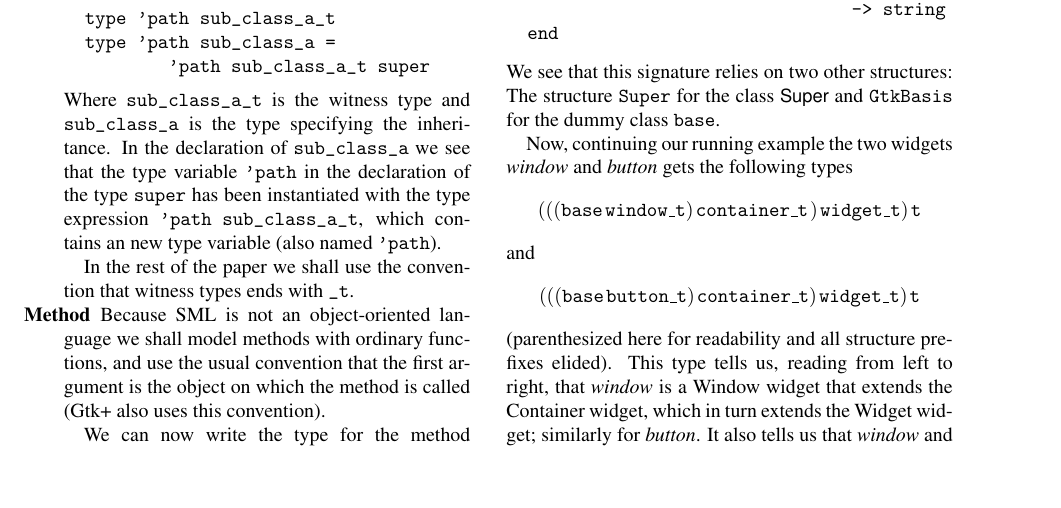
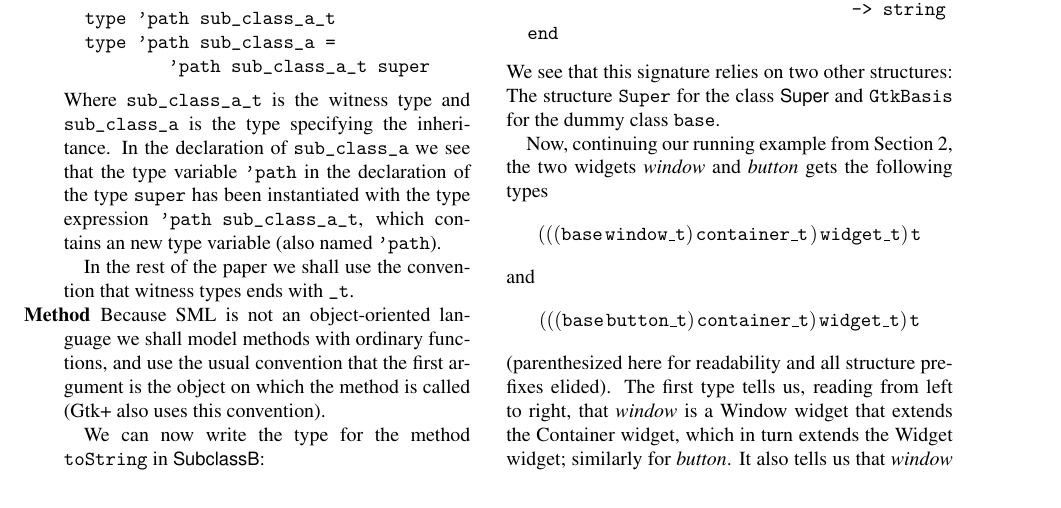
Before and after one commit to mgtk/mgtk, a LaTeX document (papers/freenix/mgtk-larsen-niss.tex): part of page 3 of 5, cut so that both start at the same text, the shorter picture padded with empty space. Compiled offline with pdfLaTeX.

Commit message:
Minor change

```diff
--- a/papers/freenix/mgtk-larsen-niss.tex
+++ b/papers/freenix/mgtk-larsen-niss.tex
@@ -359,8 +359,8 @@ structure !Super! for the class \classname{Super} and !GtkBasis! for
 the dummy class !base!.
 
 
-Now, continuing our running example the two widgets
-\textit{window} and \textit{button} gets the following
+Now, continuing our running example from Section~\ref{sec:example},
+the two widgets \textit{window} and \textit{button} gets the following
 types
 \begin{displaymath}
 \tApp{(\tApp{(\tApp{\tApp{(\tApp{\tBase}{\tWitness{window}})}
@@ -376,7 +376,7 @@ and
      {\tName{t}}
 \end{displaymath}
 (parenthesized here for readability and all structure prefixes
-elided).  This type tells us, reading from left to right, that
+elided).  The first type tells us, reading from left to right, that
 \textit{window} is a Window widget that extends the Container widget,
 which in turn extends the Widget widget; similarly for
 \textit{button}. It also tells us that \textit{window} and
```
